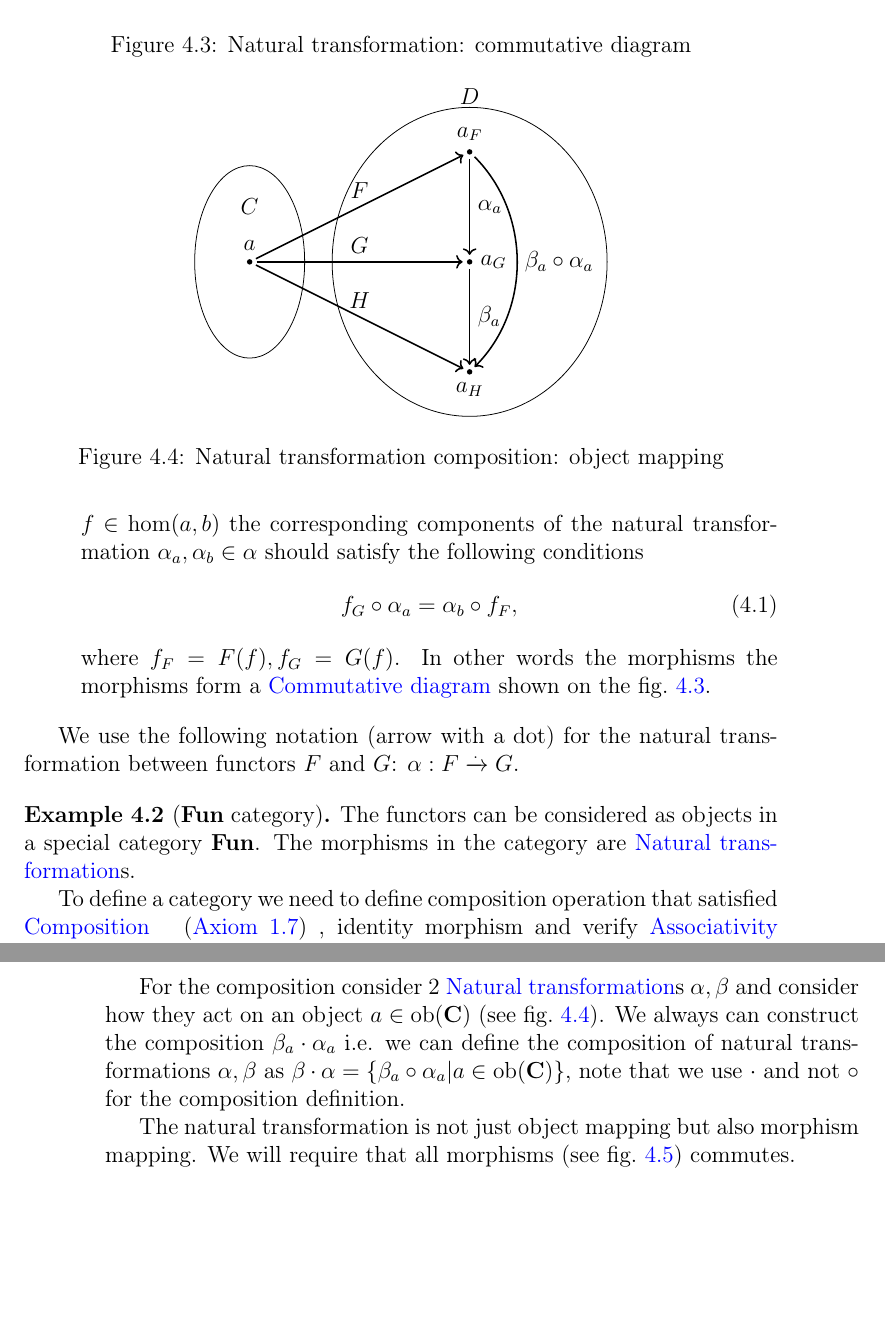
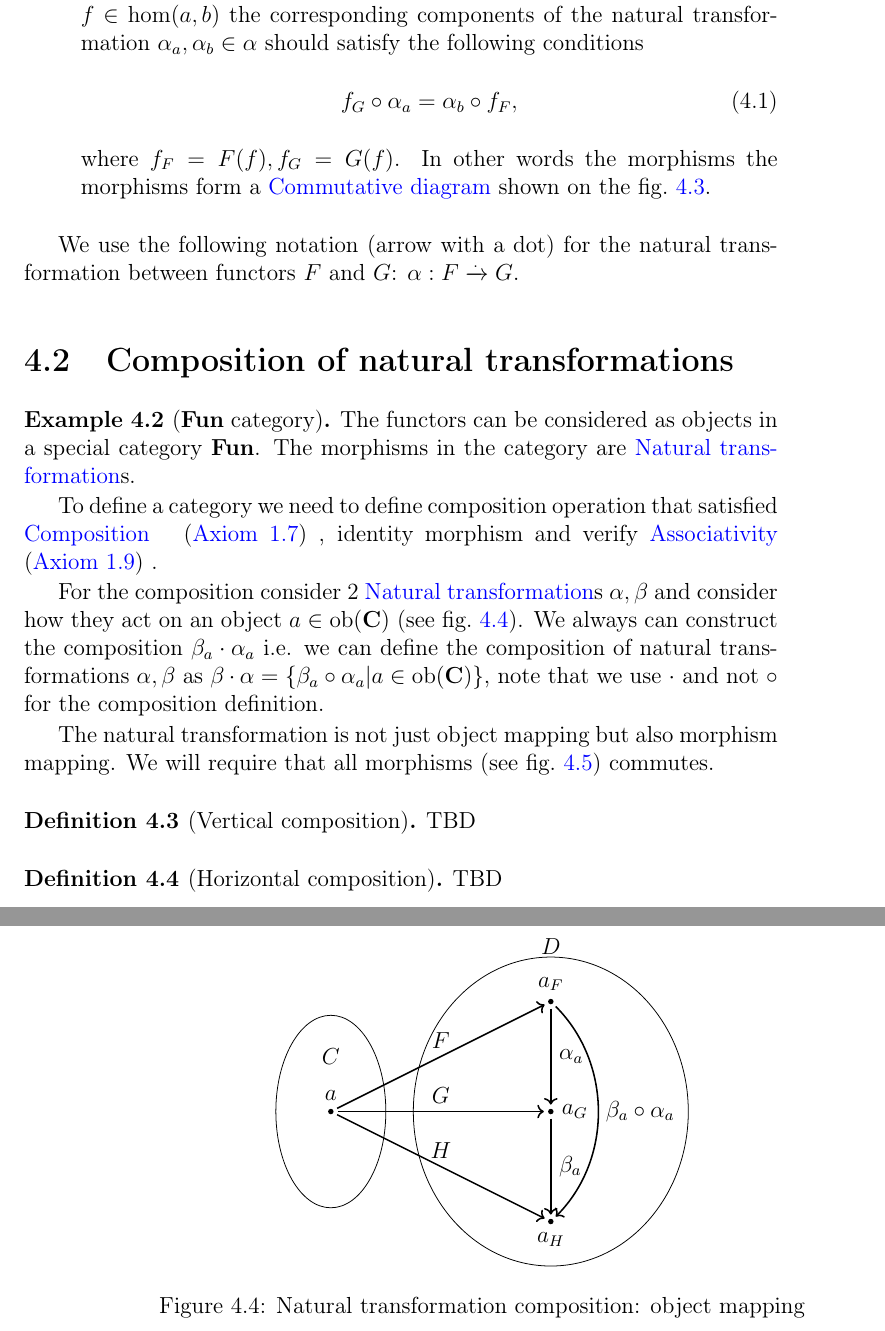
Before and after one commit to ivanmurashko/articles, a LaTeX book (cattheory/cattheory.tex, which reads cattheory/notations.tex, cattheory/nt.tex): two parts of pages 41 and 42 of 51 before the commit and two parts of pages 41 and 42 of 53 after it, joined at a grey line, cut at the place of the change, the shorter picture padded with empty space. Compiled offline with pdfLaTeX; a missing bibliography style is replaced by a similar one.

Commit message:
cattheory: natural transformations

```diff
--- a/cattheory/notations.tex
+++ b/cattheory/notations.tex
@@ -15,3 +15,6 @@
  (Greek small letters)}
 \nomenclature{$\alpha: F \xrightarrow{.} G$}{\mynameref{def:nt}
 (arrow with dot)}
+\nomenclature{$\alpha \cdot
+  \beta$}{\mynameref{def:vertical_composition} of natural transformations (dot)}
+\nomenclature{$\alpha \circ \beta$}{\mynameref{def:horizontal_composition} of natural transformations (circle dot)}
--- a/cattheory/nt.tex
+++ b/cattheory/nt.tex
@@ -185,6 +183,8 @@ the natural transformation.
 We use the following notation (arrow with a dot) for the natural transformation between
 functors $F$ and $G$: $\alpha: F \xrightarrow{.} G$.
 \end{definition}
+
+\section{Composition of natural transformations}
 
 \begin{example}[\textbf{Fun} category]
 \label{ex:fun_category}
@@ -299,7 +299,18 @@ morphism mapping. We will require that all morphisms (see
 
 \end{example}
 
+\begin{definition}[Vertical composition]
+\label{def:vertical_composition}
+\index{Natural transformation!Vertical composition}
 TBD
+\end{definition}
+
+\begin{definition}[Horizontal composition]
+\label{def:horizontal_composition}
+\index{Natural transformation!Horizontal composition}
+TBD
+\end{definition}
+
 
 \section{Polymorphism and natural transformation}
 
```
Also changed, not shown: cattheory/cattheory.pdf, cattheory/notations.tex (4 more changed lines), cattheory/nt.tex (2 more changed lines).
